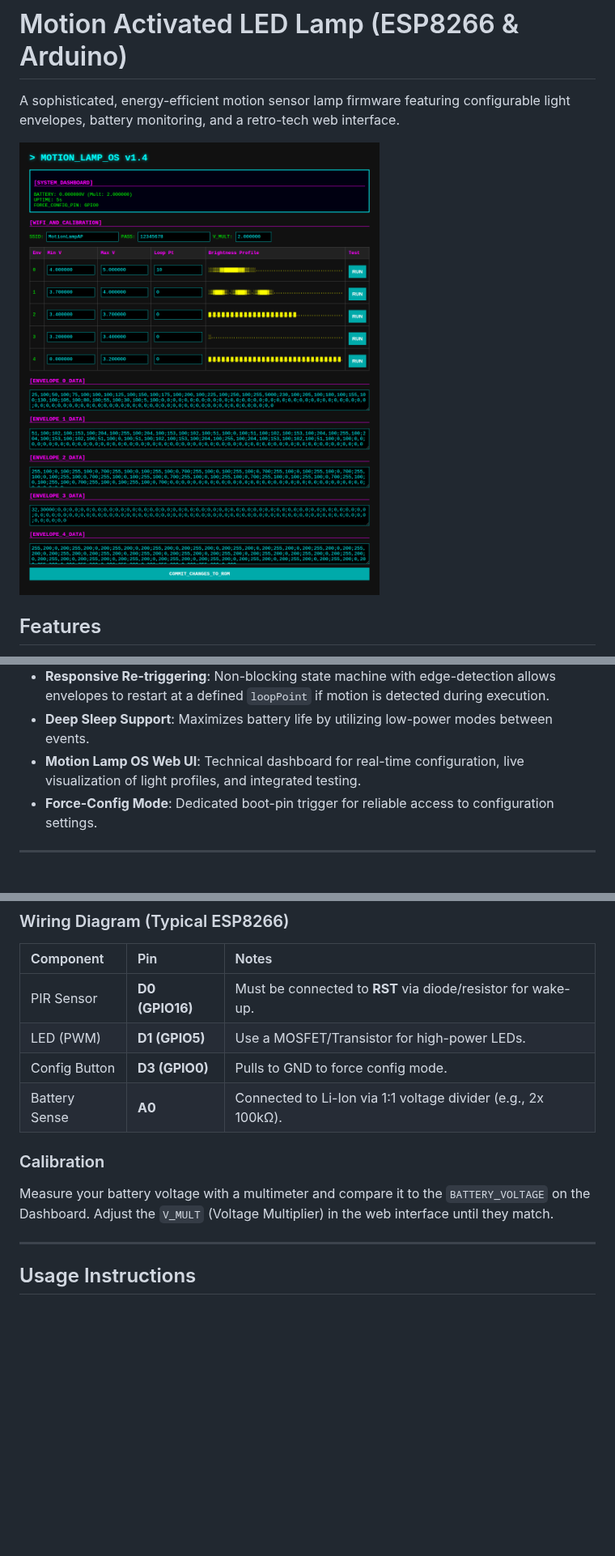
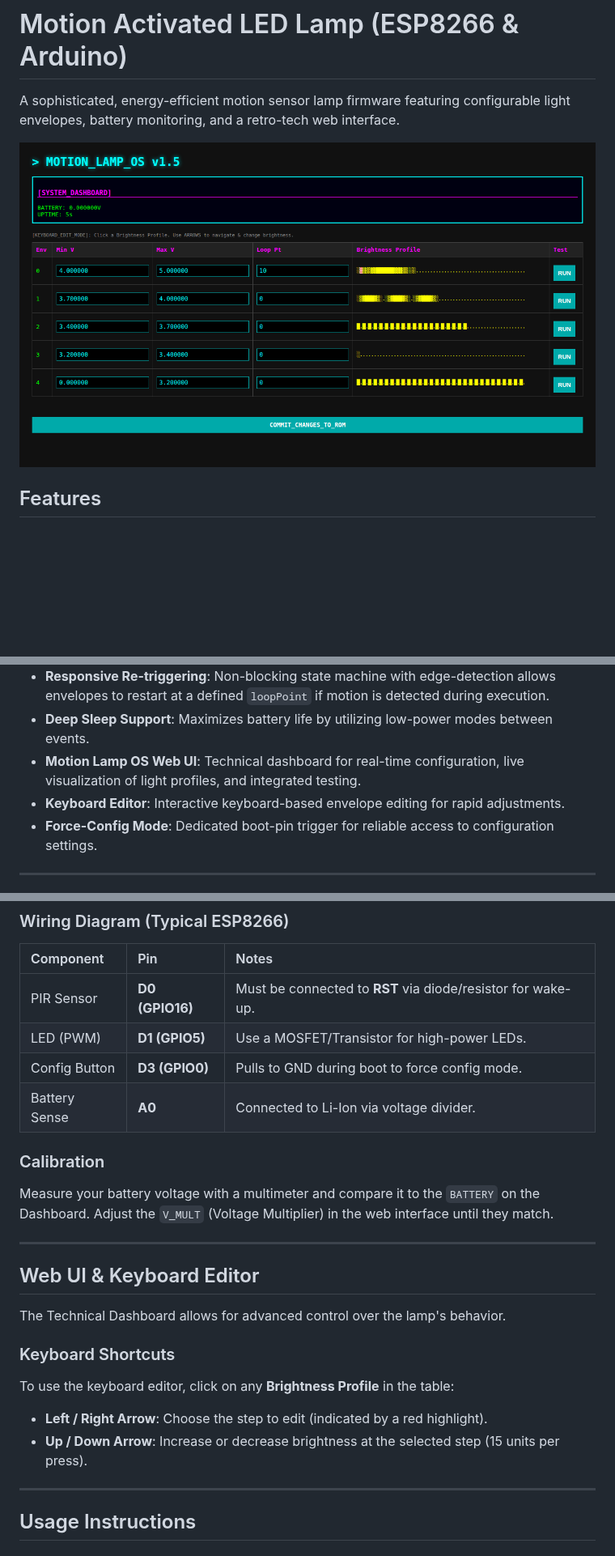
Before and after one commit to piotrcurious/esp8266_motion_lamp, a Markdown page: README.md, 3 parts joined by grey strips. Shown at 81% size. Drawn GitHub-style; pictures changed too: web_ui_screenshot.png; blank space fills up the shorter version.

```diff
--- a/README.md
+++ b/README.md
@@ -10,6 +10,7 @@ A sophisticated, energy-efficient motion sensor lamp firmware featuring configur
 - **Responsive Re-triggering**: Non-blocking state machine with edge-detection allows envelopes to restart at a defined `loopPoint` if motion is detected during execution.
 - **Deep Sleep Support**: Maximizes battery life by utilizing low-power modes between events.
 - **Motion Lamp OS Web UI**: Technical dashboard for real-time configuration, live visualization of light profiles, and integrated testing.
+- **Keyboard Editor**: Interactive keyboard-based envelope editing for rapid adjustments.
 - **Force-Config Mode**: Dedicated boot-pin trigger for reliable access to configuration settings.
 
 ---
@@ -21,11 +22,22 @@ A sophisticated, energy-efficient motion sensor lamp firmware featuring configur
 | :--- | :--- | :--- |
 | PIR Sensor | **D0 (GPIO16)** | Must be connected to **RST** via diode/resistor for wake-up. |
 | LED (PWM) | **D1 (GPIO5)** | Use a MOSFET/Transistor for high-power LEDs. |
-| Config Button | **D3 (GPIO0)** | Pulls to GND to force config mode. |
-| Battery Sense| **A0** | Connected to Li-Ion via 1:1 voltage divider (e.g., 2x 100kΩ). |
+| Config Button | **D3 (GPIO0)** | Pulls to GND during boot to force config mode. |
+| Battery Sense| **A0** | Connected to Li-Ion via voltage divider. |
 
 ### Calibration
-Measure your battery voltage with a multimeter and compare it to the `BATTERY_VOLTAGE` on the Dashboard. Adjust the `V_MULT` (Voltage Multiplier) in the web interface until they match.
+Measure your battery voltage with a multimeter and compare it to the `BATTERY` on the Dashboard. Adjust the `V_MULT` (Voltage Multiplier) in the web interface until they match.
+
+---
+
+## Web UI & Keyboard Editor
+
+The Technical Dashboard allows for advanced control over the lamp's behavior.
+
+### Keyboard Shortcuts
+To use the keyboard editor, click on any **Brightness Profile** in the table:
+- **Left / Right Arrow**: Choose the step to edit (indicated by a red highlight).
+- **Up / Down Arrow**: Increase or decrease brightness at the selected step (15 units per press).
 
 ---
 
```
Also changed, not shown: other parts of README.md (+5 -16 lines), 2 other files.
